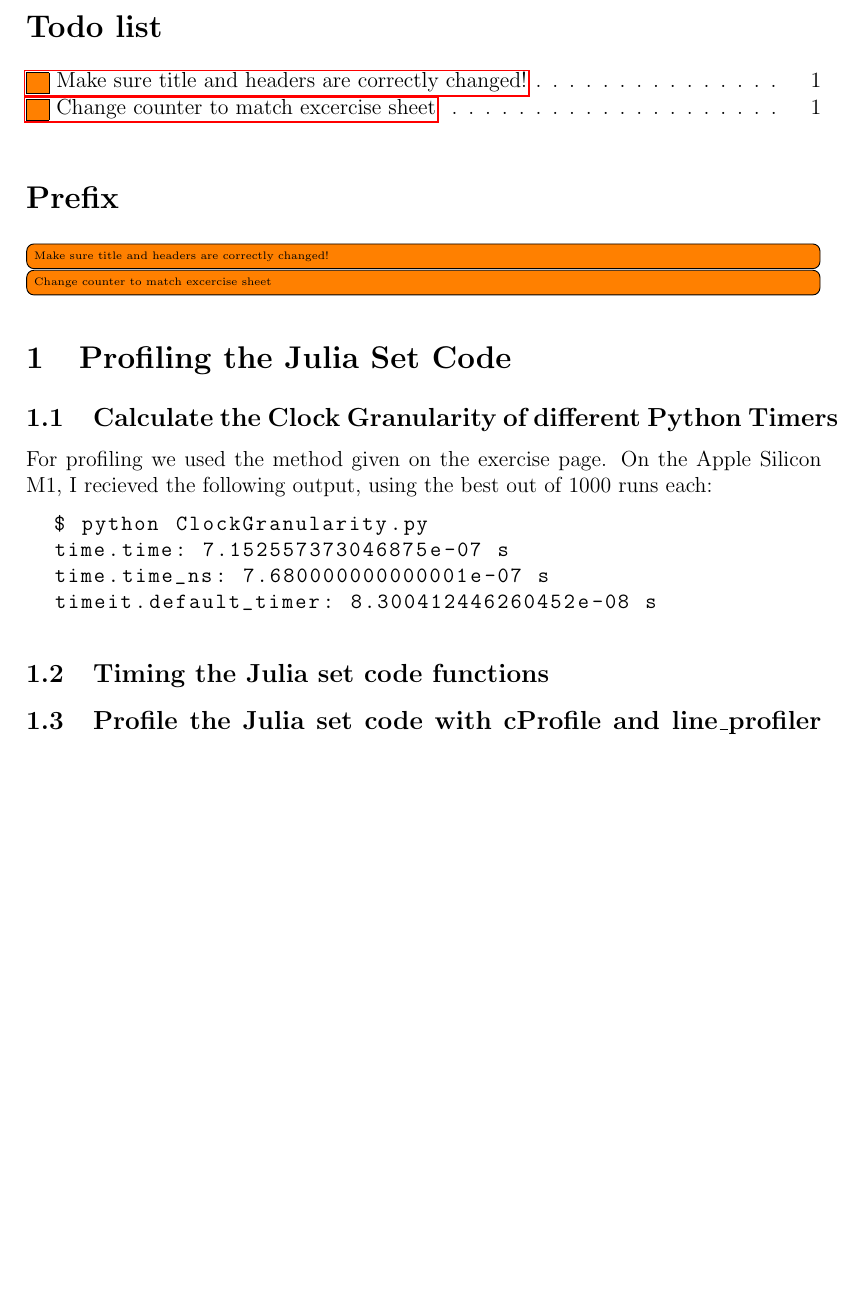
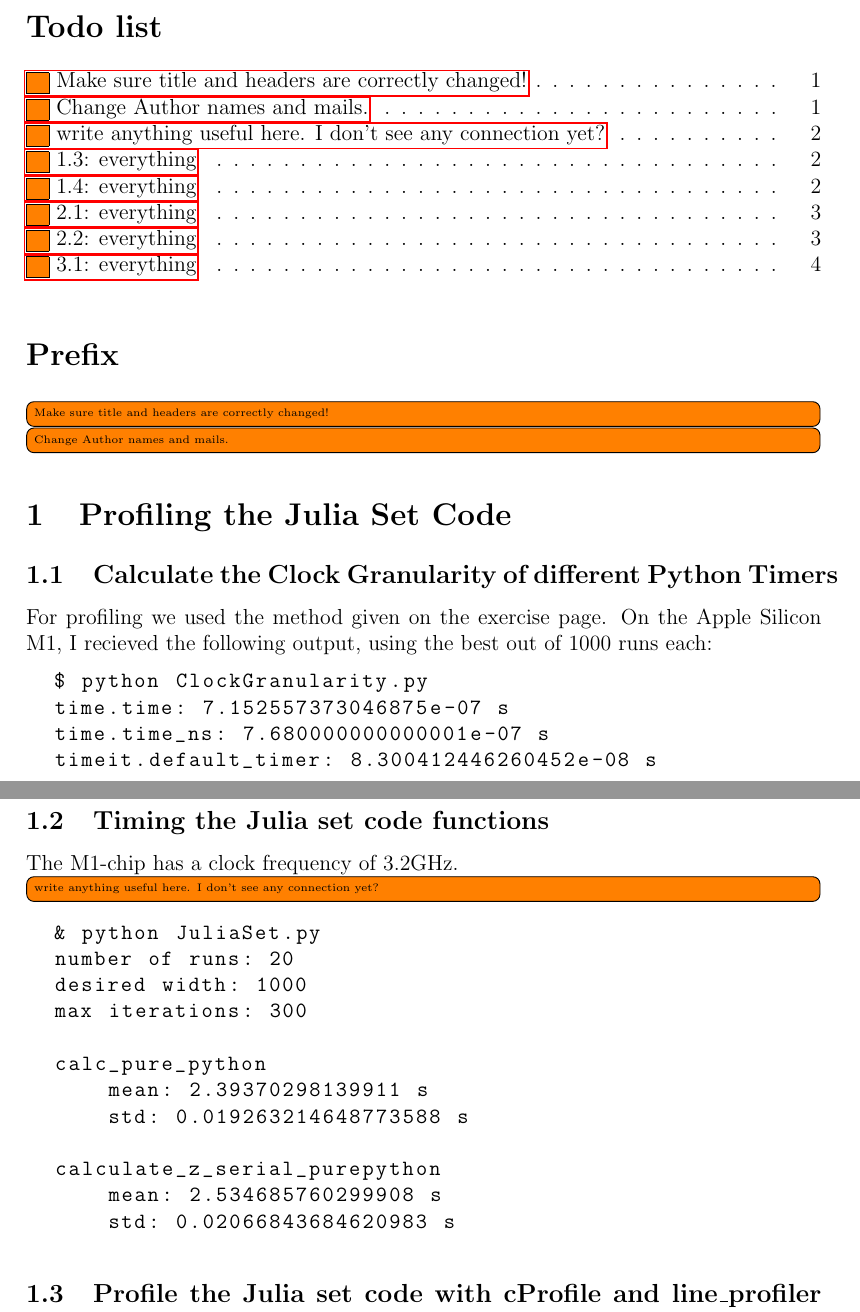
Before and after one commit to paulmyr/DD2358-IntroHPC25, a LaTeX document (01_profiling/report-problem-1.tex): part of page 1 of 3 before the commit and two parts of pages 1 and 2 of 4 after it, the two joined at a grey line, cut so that both start at the same text, the shorter picture padded with empty space. Compiled offline with pdfLaTeX.

Commit message:
[1.2] experiment code runs, tex file structure added

```diff
--- a/01_profiling/report-problem-1.tex
+++ b/01_profiling/report-problem-1.tex
@@ -190,7 +190,7 @@
 %
 \section*{Prefix}
 \todo[inline]{Make sure title and headers are correctly changed!}
-\todo[inline]{Change counter to match excercise sheet}
+\todo[inline]{Change Author names and mails.}
 
 % content begin
 %
@@ -211,3 +211,19 @@ On the Apple Silicon M1, I recieved the following output, using the best out of
 \end{lstlisting}
 
 \subsection{Timing the Julia set code functions}
+The M1-chip has a clock frequency of 3.2GHz.
+\todo[inline]{write anything useful here. I don't see any connection yet?}
+\begin{lstlisting}[language=bash,basicstyle=\ttfamily]
+  & python JuliaSet.py
+  number of runs: 20
+  desired width: 1000
+  max iterations: 300
+
+  calc_pure_python
+      mean: 2.39370298139911 s
+      std: 0.019263214648773588 s
+
+  calculate_z_serial_purepython
+      mean: 2.534685760299908 s
+      std: 0.02066843684620983 s
+\end{lstlisting}
```
Also changed, not shown: 01_profiling/report-problem-1.tex (6 more changed lines), 1 other file.
